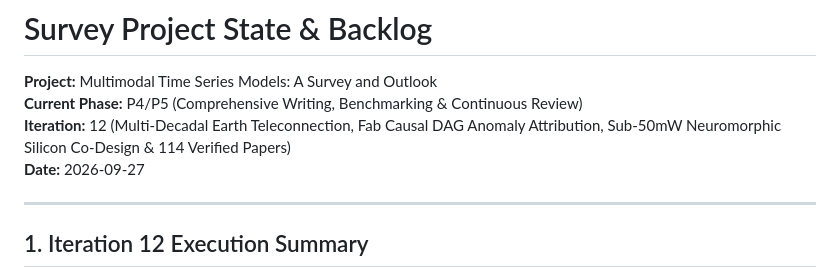
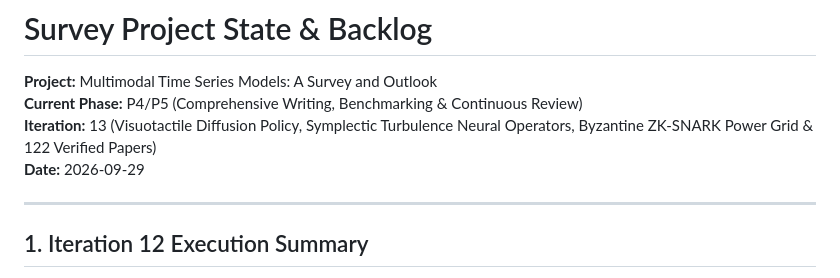
Before and after one commit to lihuirui/awesome-multimodal-time-series-survey, a Markdown page: docs/STATE.md, the part around the change. Drawn GitHub-style.

```diff
--- a/docs/STATE.md
+++ b/docs/STATE.md
@@ -2,8 +2,8 @@
 
 **Project:** Multimodal Time Series Models: A Survey and Outlook
 **Current Phase:** P4/P5 (Comprehensive Writing, Benchmarking & Continuous Review)
-**Iteration:** 12 (Multi-Decadal Earth Teleconnection, Fab Causal DAG Anomaly Attribution, Sub-50mW Neuromorphic Silicon Co-Design & 114 Verified Papers)
-**Date:** 2026-09-27
+**Iteration:** 13 (Visuotactile Diffusion Policy, Symplectic Turbulence Neural Operators, Byzantine ZK-SNARK Power Grid & 122 Verified Papers)
+**Date:** 2026-09-29
 
 ---
 
```
Also changed, not shown: docs/ITERATION_LOG.md (+31 -0 lines).
